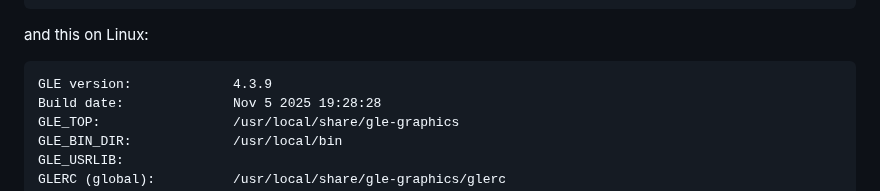
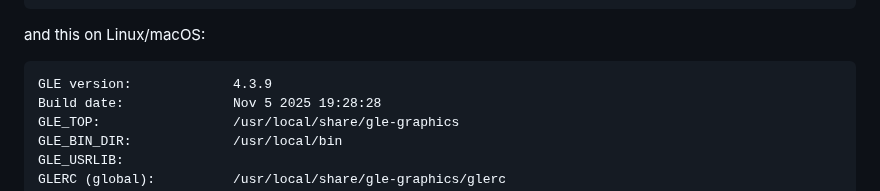
Before and after one commit to vlabella/GLE, a Markdown page: README.md, the part around the change. Rendered like a GitHub page.

```diff
--- a/README.md
+++ b/README.md
@@ -178,7 +178,7 @@ the output should look something like this on Windows:
 	Cairo rendering support: Yes
 	Poppler PDF support:     Yes
 
-and this on Linux:
+and this on Linux/macOS:
 
 	GLE version:             4.3.9
 	Build date:              Nov 5 2025 19:28:28
```
